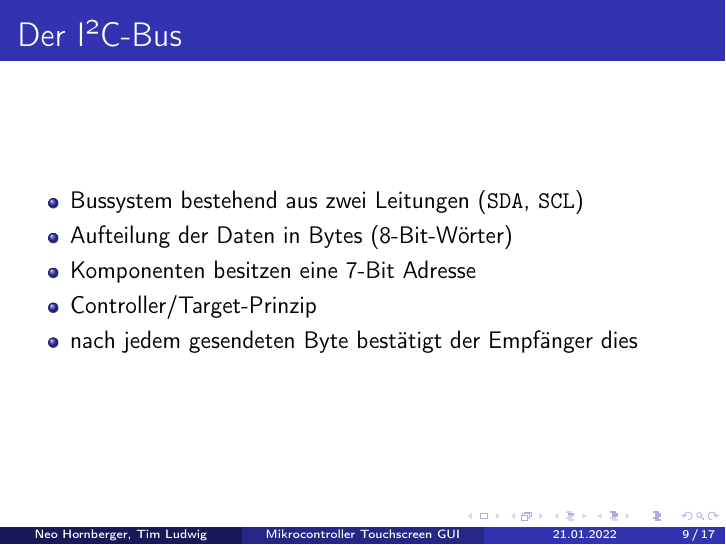
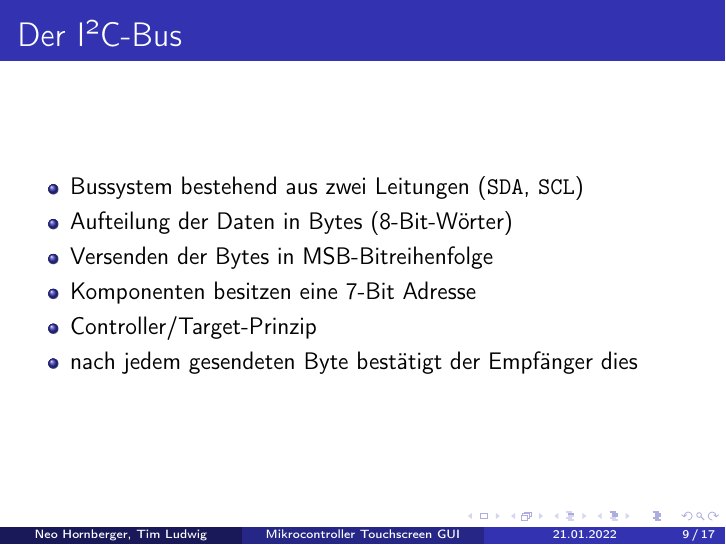
Before and after one commit to tim-ludwig/STM32-Touchscreen, LaTeX slides (TeX/Presentation/Presentation.tex): page 16 of 28. Compiled offline with pdfLaTeX.

Commit message:
Added I²C bit order

```diff
--- a/TeX/Presentation/Presentation.tex
+++ b/TeX/Presentation/Presentation.tex
@@ -123,6 +123,7 @@
 		\begin{itemize}
 			\item Bussystem bestehend aus zwei Leitungen (\texttt{SDA}, \texttt{SCL})
 			\item Aufteilung der Daten in Bytes (8-Bit-Wörter)
+			\item Versenden der Bytes in MSB-Bitreihenfolge
 			\item Komponenten besitzen eine 7-Bit Adresse
 			\item Controller/Target-Prinzip
 			\item nach jedem gesendeten Byte bestätigt der Empfänger dies
```
